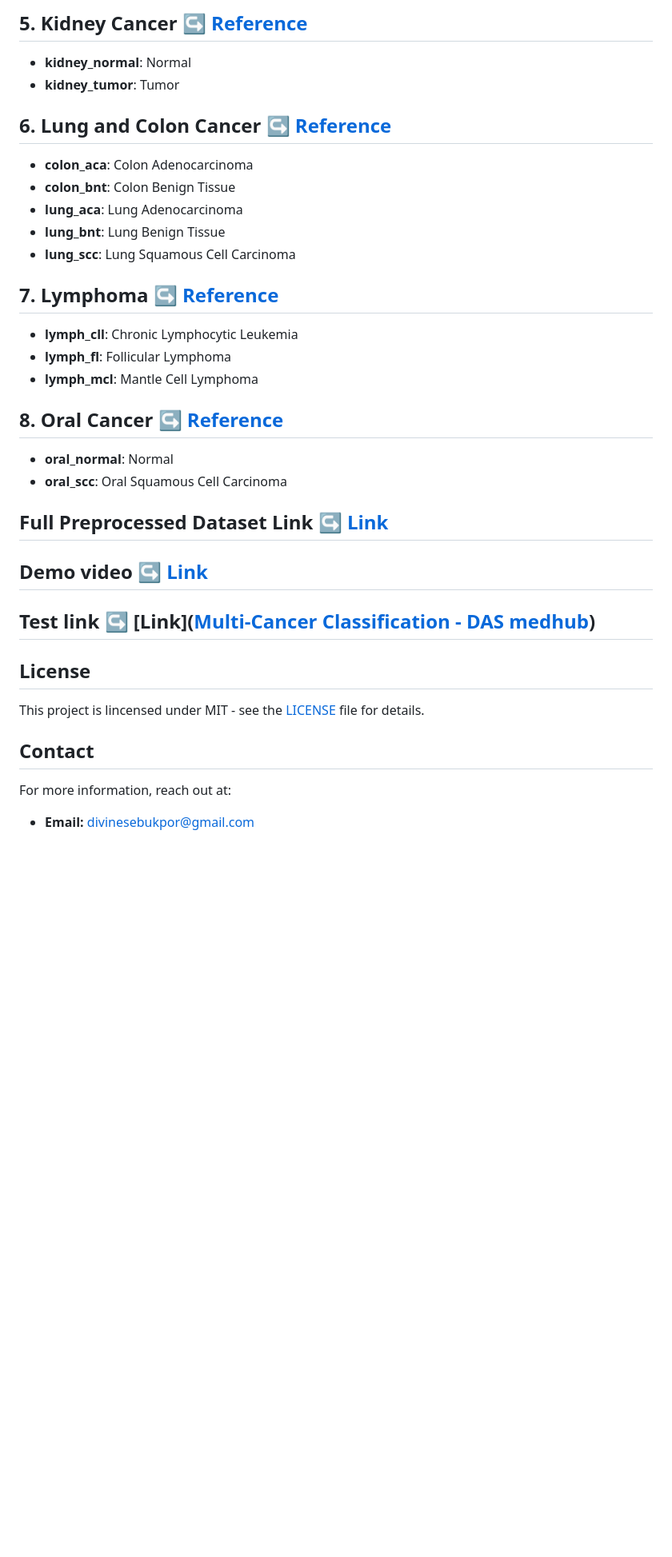
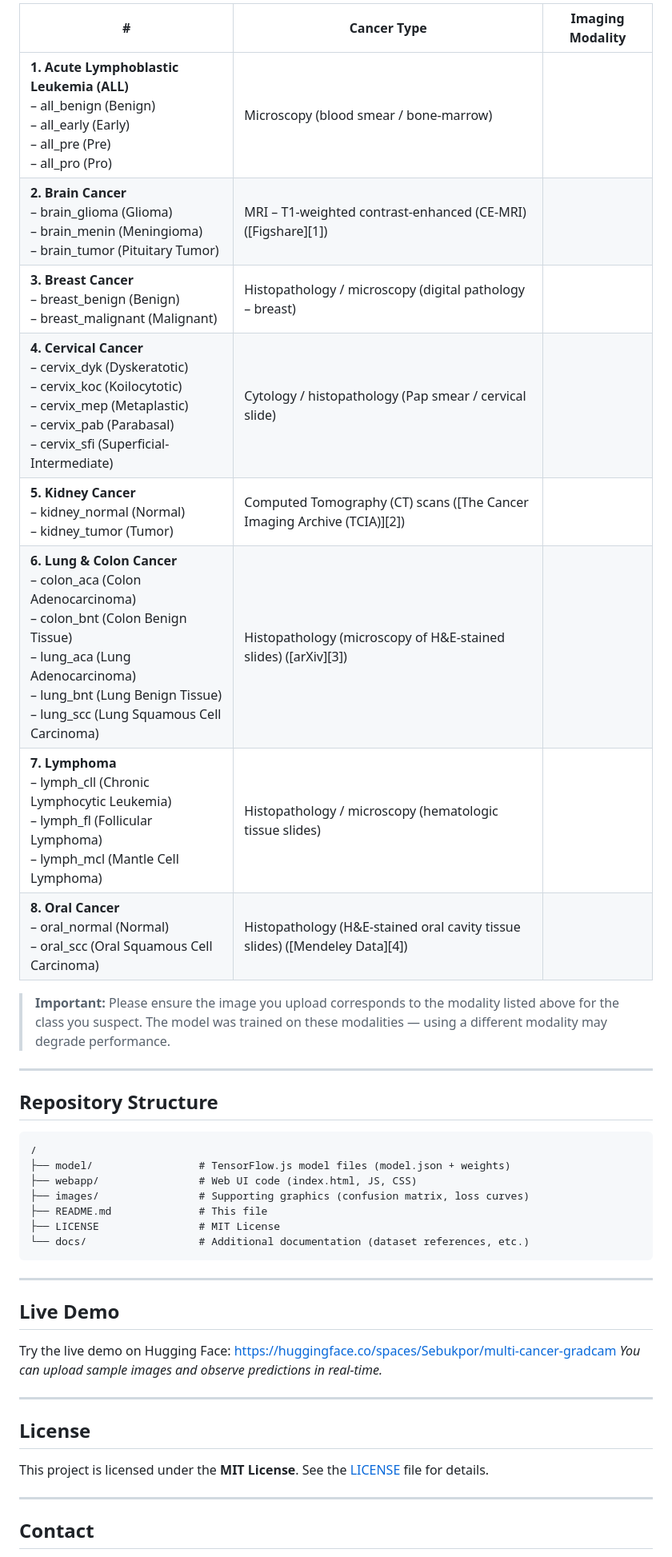
Before and after one commit to Sebukpor/multi-cancer-classification, a Markdown page: README.md, the part around one of its changes. Shown at 80% size. GitHub-like rendering; blank space fills up the shorter version.

````diff
--- a/README.md
+++ b/README.md
@@ -117,34 +84,46 @@ The model classifies the following cancer types:
 
-## 5. Kidney Cancer ↪ [Reference](https://www.kaggle.com/datasets/nazmul0087/ct-kidney-dataset-normal-cyst-tumor-and-stone)
-- **kidney_normal**: Normal
-- **kidney_tumor**: Tumor
+| #                                                                                                                                                                                                                                   | Cancer Type                                                                 | Imaging Modality |
+| ----------------------------------------------------------------------------------------------------------------------------------------------------------------------------------------------------------------------------------- | --------------------------------------------------------------------------- | ---------------- |
+| **1. Acute Lymphoblastic Leukemia (ALL)** <br> – all_benign (Benign) <br> – all_early (Early) <br> – all_pre (Pre) <br> – all_pro (Pro)                                                                                             | Microscopy (blood smear / bone-marrow)                                      |                  |
+| **2. Brain Cancer** <br> – brain_glioma (Glioma) <br> – brain_menin (Meningioma) <br> – brain_tumor (Pituitary Tumor)                                                                                                               | MRI – T1-weighted contrast-enhanced (CE-MRI) ([Figshare][1])                |                  |
+| **3. Breast Cancer** <br> – breast_benign (Benign) <br> – breast_malignant (Malignant)                                                                                                                                              | Histopathology / microscopy (digital pathology – breast)                    |                  |
+| **4. Cervical Cancer** <br> – cervix_dyk (Dyskeratotic) <br> – cervix_koc (Koilocytotic) <br> – cervix_mep (Metaplastic) <br> – cervix_pab (Parabasal) <br> – cervix_sfi (Superficial-Intermediate)                                 | Cytology / histopathology (Pap smear / cervical slide)                      |                  |
+| **5. Kidney Cancer** <br> – kidney_normal (Normal) <br> – kidney_tumor (Tumor)                                                                                                                                                      | Computed Tomography (CT) scans ([The Cancer Imaging Archive (TCIA)][2])     |                  |
+| **6. Lung & Colon Cancer** <br> – colon_aca (Colon Adenocarcinoma) <br> – colon_bnt (Colon Benign Tissue) <br> – lung_aca (Lung Adenocarcinoma) <br> – lung_bnt (Lung Benign Tissue) <br> – lung_scc (Lung Squamous Cell Carcinoma) | Histopathology (microscopy of H&E-stained slides) ([arXiv][3])              |                  |
+| **7. Lymphoma** <br> – lymph_cll (Chronic Lymphocytic Leukemia) <br> – lymph_fl (Follicular Lymphoma) <br> – lymph_mcl (Mantle Cell Lymphoma)                                                                                       | Histopathology / microscopy (hematologic tissue slides)                     |                  |
+| **8. Oral Cancer** <br> – oral_normal (Normal) <br> – oral_scc (Oral Squamous Cell Carcinoma)                                                                                                                                       | Histopathology (H&E-stained oral cavity tissue slides) ([Mendeley Data][4]) |                  |
 
-## 6. Lung and Colon Cancer ↪ [Reference](https://www.kaggle.com/datasets/biplobdey/lung-and-colon-cancer)
-- **colon_aca**: Colon Adenocarcinoma
-- **colon_bnt**: Colon Benign Tissue
-- **lung_aca**: Lung Adenocarcinoma
-- **lung_bnt**: Lung Benign Tissue
-- **lung_scc**: Lung Squamous Cell Carcinoma
+> **Important:** Please ensure the image you upload corresponds to the modality listed above for the class you suspect.
+> The model was trained on these modalities — using a different modality may degrade performance.
 
-## 7. Lymphoma ↪ [Reference](https://www.kaggle.com/datasets/andrewmvd/malignant-lymphoma-classification)
-- **lymph_cll**: Chronic Lymphocytic Leukemia
-- **lymph_fl**: Follicular Lymphoma
-- **lymph_mcl**: Mantle Cell Lymphoma
+---
 
-## 8. Oral Cancer ↪ [Reference](https://www.kaggle.com/datasets/ashenafifasilkebede/dataset)
-- **oral_normal**: Normal
-- **oral_scc**: Oral Squamous Cell Carcinoma
+## Repository Structure
 
+```
+/
+├── model/                 # TensorFlow.js model files (model.json + weights)
+├── webapp/                # Web UI code (index.html, JS, CSS)
+├── images/                # Supporting graphics (confusion matrix, loss curves)
+├── README.md              # This file
+├── LICENSE                # MIT License
+└── docs/                  # Additional documentation (dataset references, etc.)
+```
 
-## Full Preprocessed Dataset Link ↪ [Link](https://www.kaggle.com/datasets/maestroalert/cancer)
-## Demo video ↪ [Link](https://youtu.be/GQ7QS0NIviA?si=IRA5Ncn5bzYd0wdm)
-## Test link ↪ [Link]([Multi-Cancer Classification - DAS medhub](https://sebukpor.github.io/multi-cancer-classification/))
+---
 
+## Live Demo
+
+Try the live demo on Hugging Face: [https://huggingface.co/spaces/Sebukpor/multi-cancer-gradcam](https://huggingface.co/spaces/Sebukpor/multi-cancer-gradcam)
+*You can upload sample images and observe predictions in real-time.*
+
+---
 
 ## License
-This project is lincensed under MIT - see the [LICENSE](LICENSE) file for details.
+
+This project is licensed under the **MIT License**. See the [LICENSE](LICENSE) file for details.
+
+---
 
 ## Contact
-For more information, reach out at:
-- **Email:** [divinesebukpor@gmail.com](mailto:divinesebukpor@gmail)
 
````
Also changed, not shown: other parts of README.md (+79 -90 lines).
